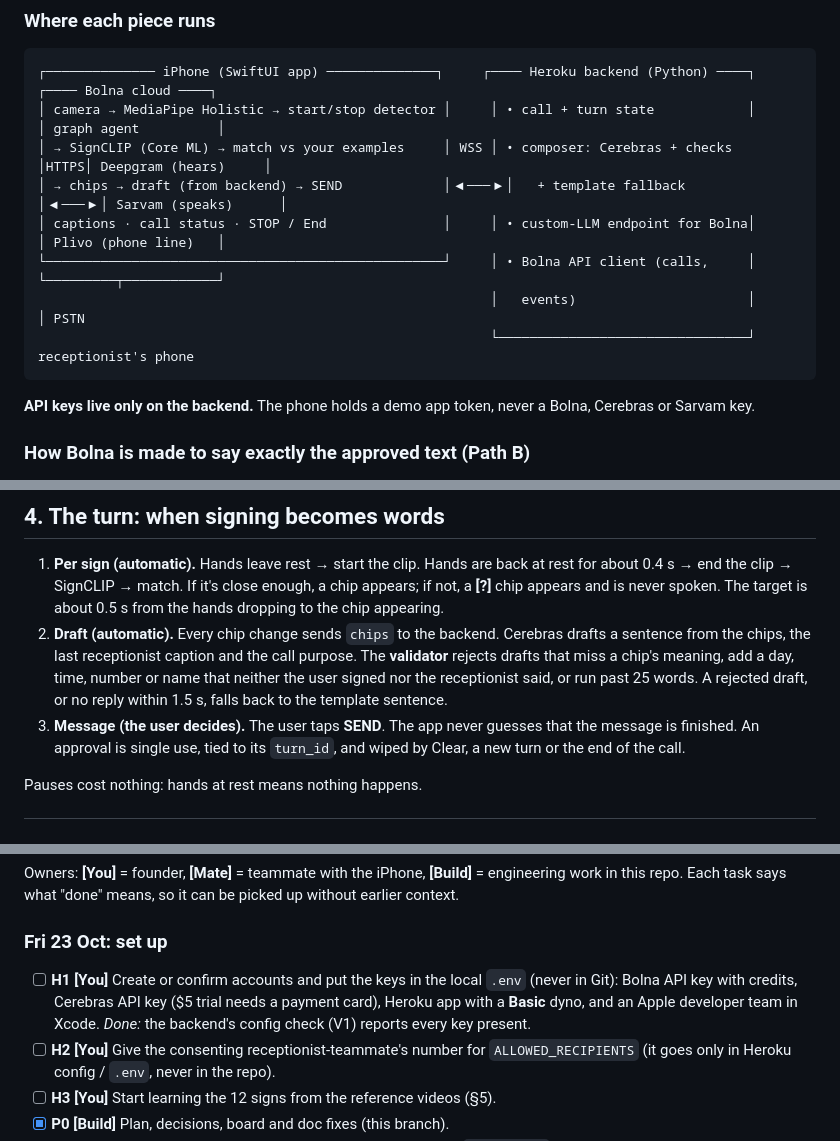
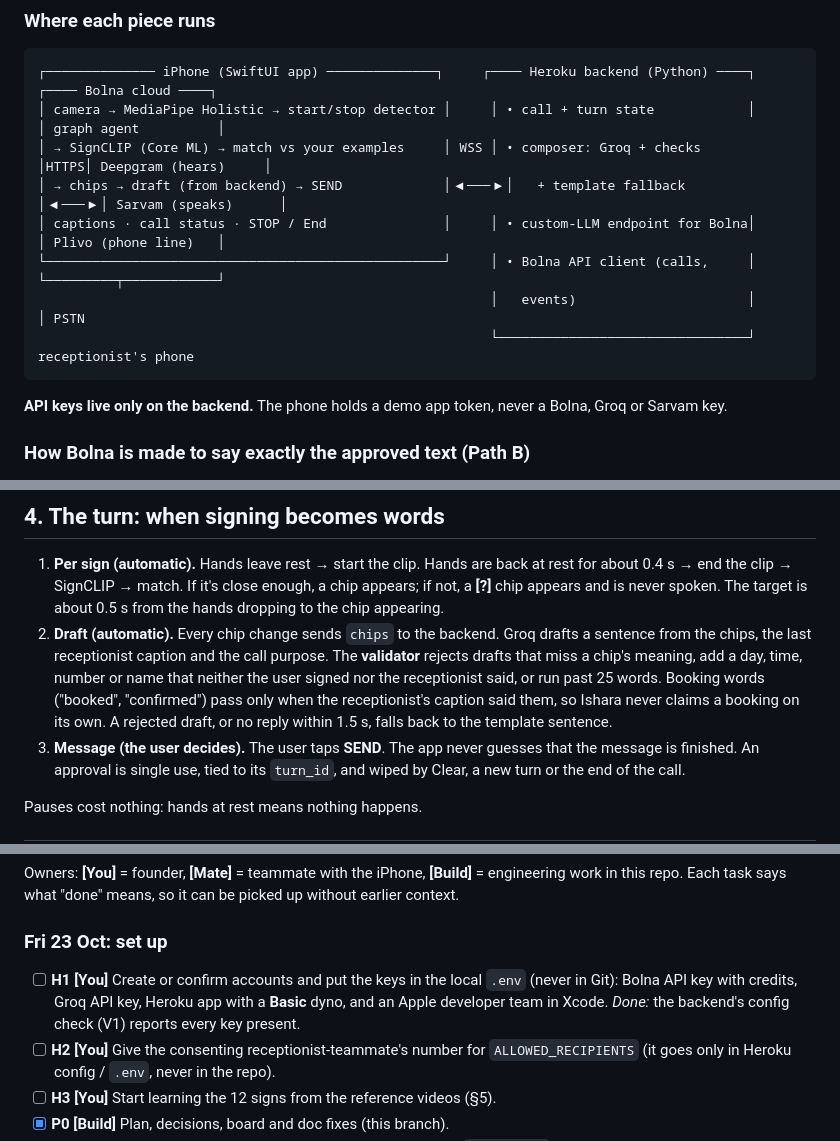
Before and after one commit to BishalJena/ishara, a Markdown page: PLAN.md, 3 parts joined by grey strips. Drawn GitHub-style.

Commit message:
docs(plan): switch the composer from Cerebras to Groq
Cerebras is not free, so the team moved the composer to Groq's
OpenAI-compatible API (openai/gpt-oss-120b). The validator, template
fallback and 1.5 s budget stay the same. Also record the rule that
booking words pass only when the receptionist said them, and the
Groq token prices for cost heads-ups.

````diff
--- a/PLAN.md
+++ b/PLAN.md
@@ -72,7 +72,7 @@ is part of it; Bolna is not required by the rules. The team chose Bolna anyway (
 ```
 ┌────────────── iPhone (SwiftUI app) ──────────────┐     ┌──── Heroku backend (Python) ────┐     ┌──── Bolna cloud ────┐
 │ camera → MediaPipe Holistic → start/stop detector │     │ • call + turn state            │     │ graph agent          │
-│ → SignCLIP (Core ML) → match vs your examples     │ WSS │ • composer: Cerebras + checks  │HTTPS│ Deepgram (hears)     │
+│ → SignCLIP (Core ML) → match vs your examples     │ WSS │ • composer: Groq + checks      │HTTPS│ Deepgram (hears)     │
 │ → chips → draft (from backend) → SEND             │◀───▶│   + template fallback          │◀───▶│ Sarvam (speaks)      │
 │ captions · call status · STOP / End               │     │ • custom-LLM endpoint for Bolna│     │ Plivo (phone line)   │
 └───────────────────────────────────────────────────┘     │ • Bolna API client (calls,     │     └─────────┬────────────┘
@@ -81,7 +81,7 @@ is part of it; Bolna is not required by the rules. The team chose Bolna anyway (
 ```
 
 **API keys live only on the backend.** The phone holds a demo app token, never a
-Bolna, Cerebras or Sarvam key.
+Bolna, Groq or Sarvam key.
 
 ### How Bolna is made to say exactly the approved text (Path B)
 
@@ -170,10 +170,12 @@ Captions (the app can't read them), so the composer gets chips only and no trans
    for about 0.4 s → end the clip → SignCLIP → match. If it's close enough, a chip appears;
    if not, a **[?]** chip appears and is never spoken. The target is about 0.5 s from the hands
    dropping to the chip appearing.
-2. **Draft (automatic).** Every chip change sends `chips` to the backend. Cerebras
+2. **Draft (automatic).** Every chip change sends `chips` to the backend. Groq
    drafts a sentence from the chips, the last receptionist caption and the call purpose.
    The **validator** rejects drafts that miss a chip's meaning, add a day, time, number
    or name that neither the user signed nor the receptionist said, or run past 25 words.
+   Booking words ("booked", "confirmed") pass only when the receptionist's caption said
+   them, so Ishara never claims a booking on its own.
    A rejected draft, or no reply within 1.5 s, falls back to the template sentence.
 3. **Message (the user decides).** The user taps **SEND**. The app never guesses that
    the message is finished. An approval is single use, tied to its `turn_id`, and
@@ -229,8 +231,8 @@ picked up without earlier context.
 ### Fri 23 Oct: set up
 
 - [ ] **H1 [You]** Create or confirm accounts and put the keys in the local `.env` (never in Git):
-  Bolna API key with credits, Cerebras API key ($5 trial needs a payment card),
-  Heroku app with a **Basic** dyno, and an Apple developer team in Xcode.
+  Bolna API key with credits, Groq API key, Heroku app with a **Basic** dyno, and an
+  Apple developer team in Xcode.
   *Done:* the backend's config check (V1) reports every key present.
 - [ ] **H2 [You]** Give the consenting receptionist-teammate's number for `ALLOWED_RECIPIENTS`
   (it goes only in Heroku config / `.env`, never in the repo).
````
Also changed, not shown: other parts of PLAN.md (+5 -3 lines).
